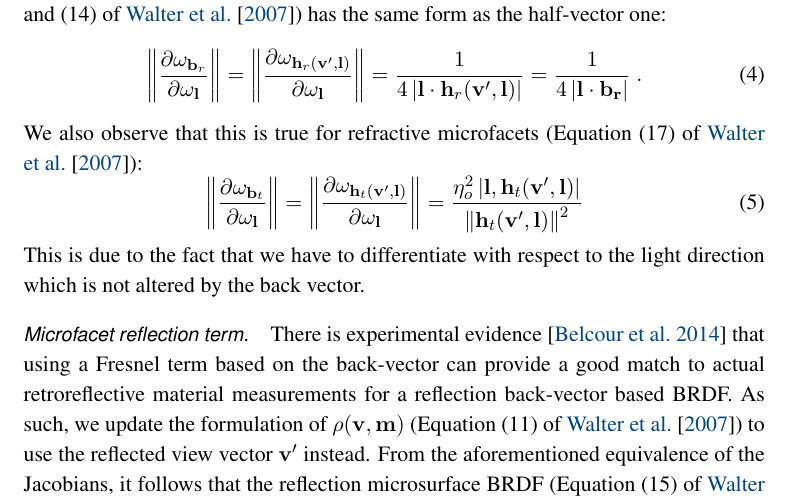
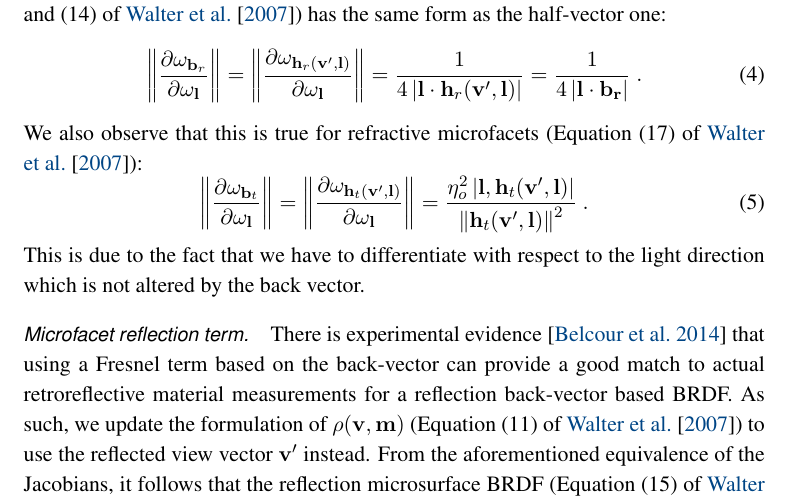
Before and after one commit to portsmouth/MRM_retroreflectivity, a LaTeX document (MRM.tex): part of page 4 of 13, cut so that both start at the same text. Compiled offline with pdfLaTeX.

Commit message:
Missing fullstop in equation.

```diff
--- a/MRM.tex
+++ b/MRM.tex
@@ -303,7 +303,7 @@ First we observe that the Jacobian of the change of variable from the back-vecto
 \end{equation}
 We also observe that this is true for refractive microfacets~(Equation (17) of \citet{WalterMicrofacet}):
 \begin{equation}
-\left\lVert \dfrac{\partial \omega_{\vecb_{t}}}{\partial \omega_{\vecl}} \right\rVert = \left\lVert \dfrac{\partial \omega_{\vech_{t}(\vecvv, \vecl)}}{\partial \omega_{\vecl}} \right\rVert = \dfrac{  \eta_o^2 \left| \vecl, \vech_{t}(\vecvv, \vecl)  \right|}{ \left\lVert \vech_{t}(\vecvv, \vecl) \right\rVert^2}
+\left\lVert \dfrac{\partial \omega_{\vecb_{t}}}{\partial \omega_{\vecl}} \right\rVert = \left\lVert \dfrac{\partial \omega_{\vech_{t}(\vecvv, \vecl)}}{\partial \omega_{\vecl}} \right\rVert = \dfrac{  \eta_o^2 \left| \vecl, \vech_{t}(\vecvv, \vecl)  \right|}{ \left\lVert \vech_{t}(\vecvv, \vecl) \right\rVert^2} \ .
 \end{equation}
 This is due to the fact that we have to differentiate with respect to the light direction which is not altered by the back vector.
 
```
